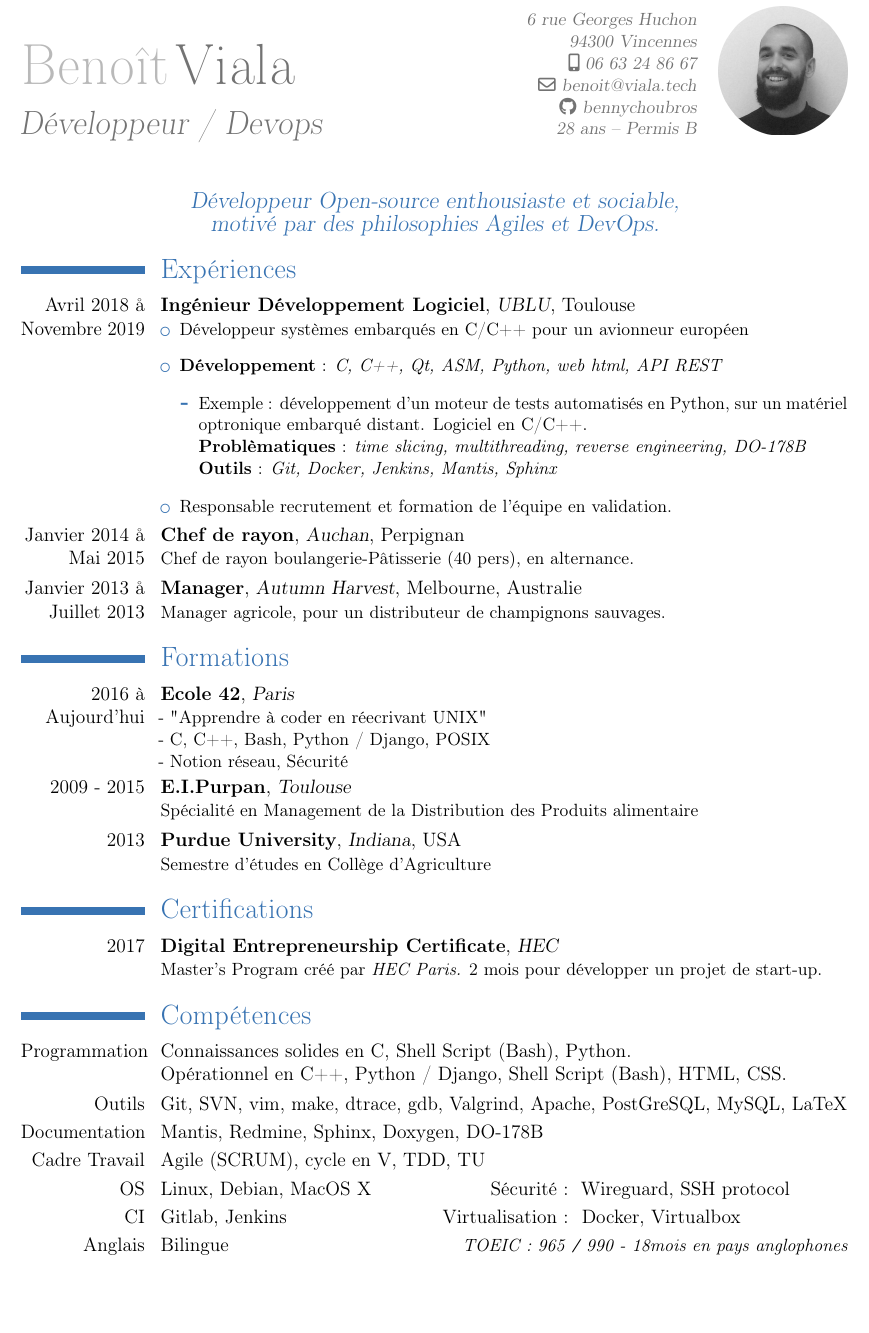
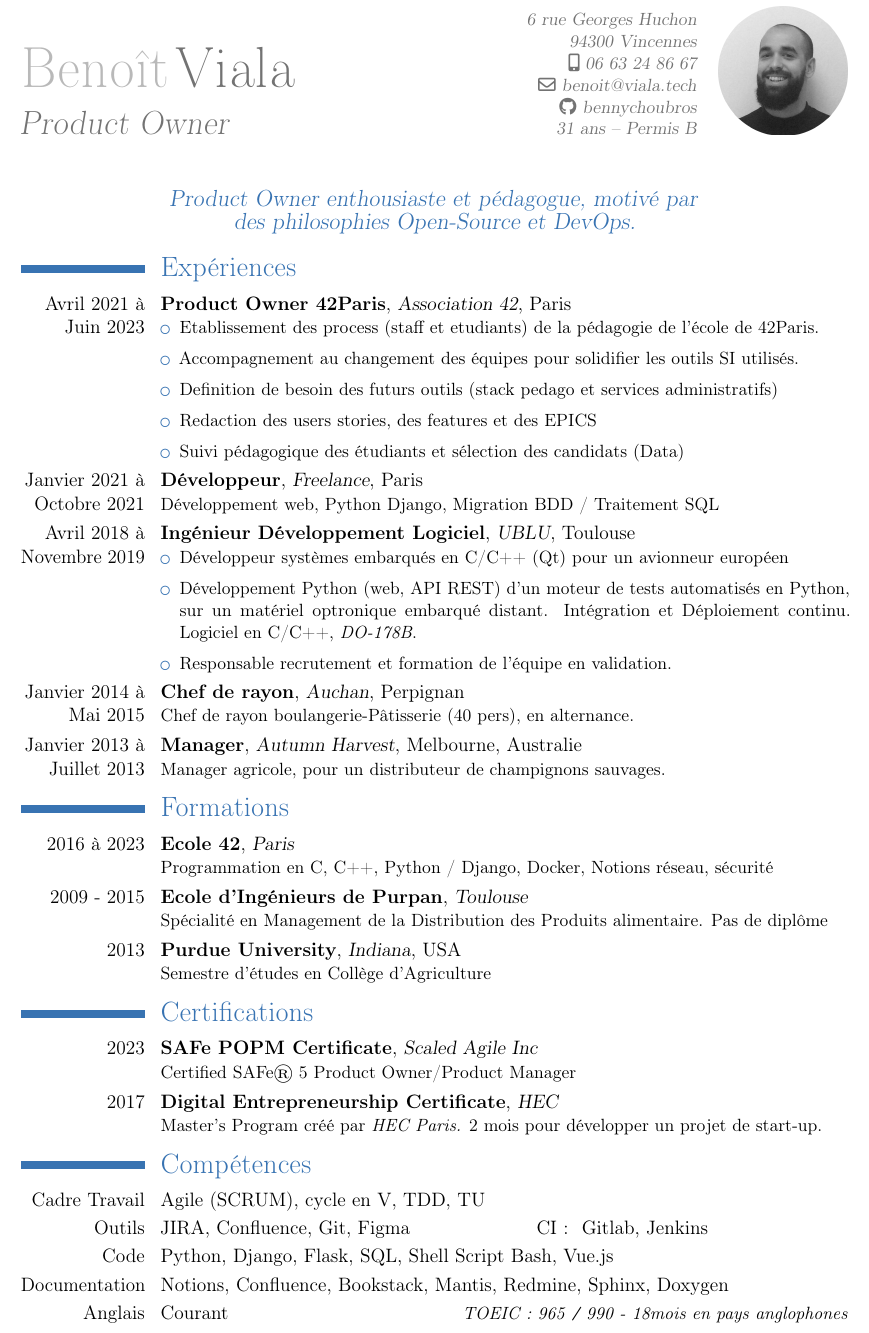
Before and after one commit to bennychoubros/CV, a LaTeX CV (main.tex): part of the page, cut so that both start at the same text, the shorter picture padded with empty space. Compiled offline with pdfLaTeX.

Commit message:
aout certif SAFE + PO 42

```diff
--- a/main.tex
+++ b/main.tex
@@ -9,7 +9,7 @@
 \setlength{\hintscolumnwidth}{2.7cm}
 \firstname{Benoît}
 \familyname{Viala}
-\title{Développeur / Devops}
+\title{Product Owner}
 \address{6 rue Georges Huchon}{94300 Vincennes}
 \email{benoit@viala.tech}
 % Demo / Portfolio :
@@ -17,59 +17,63 @@
 % \homepage{www.bennychou.fr}
 % Social Media :
 % Linkedin
-% \social[linkedin]{ben.viala}
+% \social[linkedin]{benoit-viala-548622142}
 \social[github]{bennychoubros}
 \mobile{06 63 24 86 67}
-\extrainfo{28 ans -- Permis B}
+\extrainfo{31 ans -- Permis B}
 % 0.0pt in order to have no frame
 \photo[80pt][0.0pt]{img/Portait.png}
 % Negative margin to earn place between Top and Title if needed
 \vspace*{-1.5\baselineskip}
 % Designed to be a quote : I use it as a sub-title instead
-\quote{Développeur Open-source enthousiaste et sociable, motivé par des philosophies Agiles et
-DevOps.}
+\quote{Product Owner enthousiaste et pédagogue, motivé par des philosophies Open-Source et DevOps.}
 \begin{document}
 \maketitle{}
 % Negative margin to earn place between Title and Experience if needed
 \vspace*{-2\baselineskip}
 \section{Expériences}
-\cventry{Avril 2018 å Novembre 2019}{Ingénieur Développement Logiciel}{UBLU}{Toulouse}{}{
+\cventry{Avril 2021 à Juin 2023}{Product Owner 42Paris}{Association 42}{Paris}{}{
 \begin{itemize}%
-\item Développeur systèmes embarqués en C/C++ pour un avionneur européen
-\item \textbf{Développement} : \textit{C, C++, Qt, ASM, Python, web html, API REST}
-  \begin{itemize}%
-  \item Exemple : développement d'un moteur de tests automatisés en Python, sur un matériel %
-	  optronique embarqué distant. Logiciel en C/C++.\newline{} %
-\textbf{Problèmatiques} : \textit{time slicing, multithreading, reverse engineering, DO-178B}\newline{}%
-\textbf{Outils} : \textit{Git, Docker, Jenkins, Mantis, Sphinx}
-  \end{itemize}
+\item Etablissement des process (staff et etudiants) de la pédagogie de l'école de 42Paris.
+\vspace*{-0.25\baselineskip}
+\item Accompagnement au changement des équipes pour solidifier les outils SI utilisés.
+\vspace*{-0.25\baselineskip}
+\item Definition de besoin des futurs outils (stack pedago et services administratifs)
+\vspace*{-0.25\baselineskip}
+\item Redaction des users stories, des features et des EPICS
+\vspace*{-0.25\baselineskip}
+\item Suivi pédagogique des étudiants et sélection des candidats (Data)\end{itemize}}
+
+\cventry{Janvier 2021 à Octobre 2021}{Développeur}{Freelance}{Paris}{}{Développement web, Python Django, Migration BDD / Traitement SQL}
+\cventry{Avril 2018 à Novembre 2019}{Ingénieur Développement Logiciel}{UBLU}{Toulouse}{}{
+\begin{itemize}
+\item Développeur systèmes embarqués en C/C++ (Qt) pour un avionneur européen
+\vspace*{-0.25\baselineskip}
+\item Développement Python (web, API REST) d'un moteur de tests automatisés en Python, sur un matériel optronique embarqué distant. Intégration et Déploiement continu. Logiciel en C/C++, \textit{DO-178B}.
+\vspace*{-0.25\baselineskip}
 \item Responsable recrutement et formation de l'équipe en validation.\end{itemize}}
-\cventry{Janvier 2014 å Mai 2015}{Chef de rayon}{Auchan}{Perpignan}{}{Chef de rayon boulangerie-Pâtisserie (40 pers), en alternance.}
-\cventry{Janvier 2013 å Juillet 2013}{Manager}{Autumn Harvest}{Melbourne}{Australie}{Manager agricole, pour un distributeur de champignons sauvages.}
+\cventry{Janvier 2014 à Mai 2015}{Chef de rayon}{Auchan}{Perpignan}{}{Chef de rayon boulangerie-Pâtisserie (40 pers), en alternance.}
+\cventry{Janvier 2013 à Juillet 2013}{Manager}{Autumn Harvest}{Melbourne}{Australie}{Manager agricole, pour un distributeur de champignons sauvages.}
+\vspace*{-0.5\baselineskip}
 \section{Formations}
 % Designed Template from the package :
 % \cventry{year--year}{Degree}{Institution}{City}{\textit{Grade}}{Description}  % arguments 3 to 6 can be left empty
 % My Template :
 % \cventry{year--year}{Institution}{City}{Country (if needed)}{}{Description}  % arguments 3 to 6 can be left empty
-\cventry{2016 à Aujourd'hui}{Ecole 42}{Paris}{}{}{%
-- "Apprendre à coder en réecrivant UNIX"\newline{}%
-- C, C++, Bash, Python / Django, POSIX\newline{}%
-- Notion réseau, Sécurité}
-\cventry{2009 - 2015}{E.I.Purpan}{Toulouse}{}{}{Spécialité en Management de la Distribution des Produits alimentaire}
+\cventry{2016 à 2023}{Ecole 42}{Paris}{}{}{Programmation en C, C++, Python / Django, Docker, Notions réseau, sécurité}
+\cventry{2009 - 2015}{Ecole d'Ingénieurs de Purpan}{Toulouse}{}{}{Spécialité en Management de la Distribution des Produits alimentaire. Pas de diplôme}
 \cventry{2013}{Purdue University}{Indiana}{USA}{}{Semestre d’études en Collège d’Agriculture}
+\vspace*{-0.5\baselineskip}
 \section{Certifications}
-\cventry{2017}{Digital Entrepreneurship Certificate}{HEC}{}{}{Master's Program créé par
-\textit{{\href{https://www.hec.edu/en/master-s-programs/certificates/digital-entrepreneurship-certificate}{HEC
-Paris}.}} 2 mois pour développer un projet de start-up.}
+\cventry{2023}{SAFe POPM Certificate}{Scaled Agile Inc}{}{}{ Certified SAFe® 5 Product Owner/Product Manager}
+\cventry{2017}{Digital Entrepreneurship Certificate}{HEC}{}{}{Master's Program créé par \textit{HEC Paris.} 2 mois pour développer un projet de start-up.}
+\vspace*{-0.5\baselineskip}
 \section{Compétences}
-\cvitem{Programmation}{Connaissances solides en C, Shell Script (Bash), Python.\newline{}%
-Opérationnel en C++, Python / Django, Shell Script (Bash), HTML, CSS.}
-\cvitem{Outils}{Git, SVN, vim, make, dtrace, gdb, Valgrind, Apache, PostGreSQL,  MySQL, LaTeX}
-\cvitem{Documentation}{Mantis, Redmine, Sphinx, Doxygen, DO-178B}
 \cvitem{Cadre Travail}{Agile (SCRUM), cycle en V, TDD, TU}
-\cvdoubleitem{OS}{Linux, Debian, MacOS X}{Sécurité :}{Wireguard, SSH protocol}
-\cvdoubleitem{CI}{Gitlab, Jenkins}{Virtualisation :}{Docker, Virtualbox}
-\cvitemwithcomment{Anglais}{Bilingue}{TOEIC : 965 \texttt{/} 990 - 18mois en pays anglophones}
-\section{Centres d'intérêt}
-\cvitem{}{Rugby, Peinture, Electronique (Raspberry Pi...), Œnologie}
+\cvdoubleitem{Outils}{JIRA, Confluence, Git, Figma}{CI :}{Gitlab, Jenkins}
+\cvitem{Code}{Python, Django, Flask, SQL, Shell Script Bash, Vue.js}
+\cvitem{Documentation}{Notions, Confluence, Bookstack, Mantis, Redmine, Sphinx, Doxygen}
+\cvitemwithcomment{Anglais}{Courant}{TOEIC : 965 \texttt{/} 990 - 18mois en pays anglophones}
+% \section{Centres d'intérêt}
+% \cvline{}{Peinture, Rugby, Electronique, Œnologie}
 \end{document}
```
